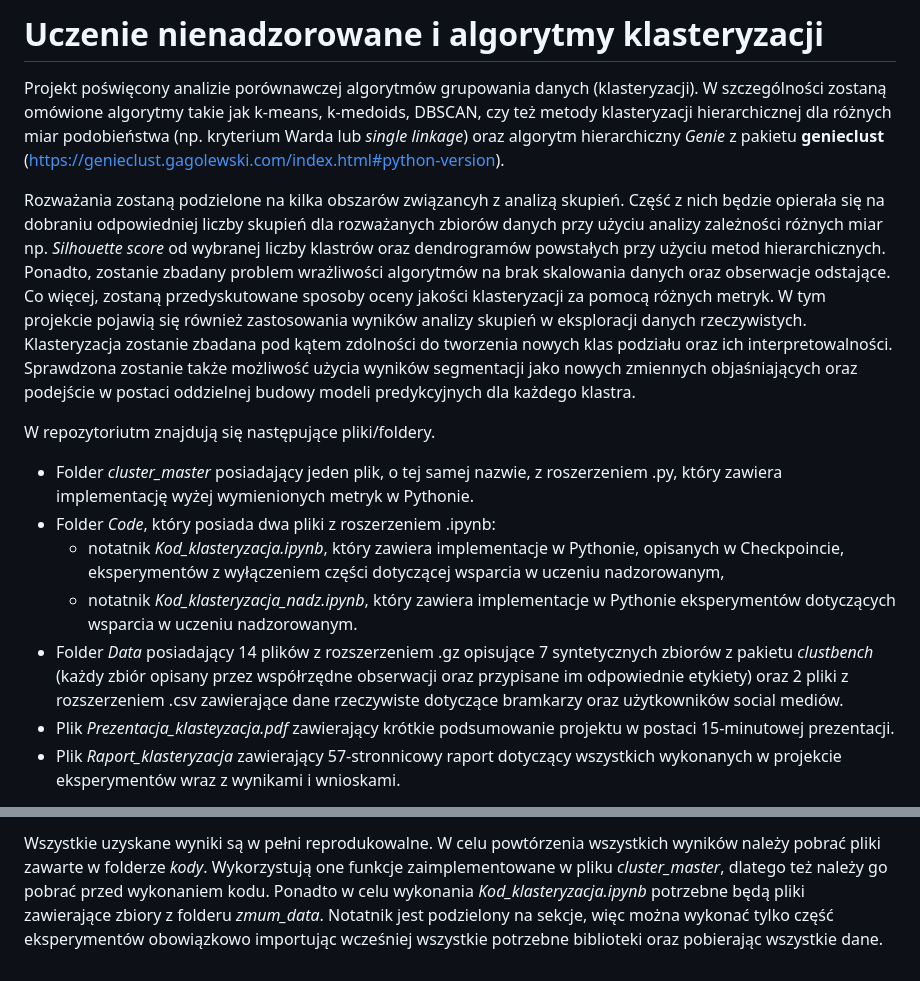
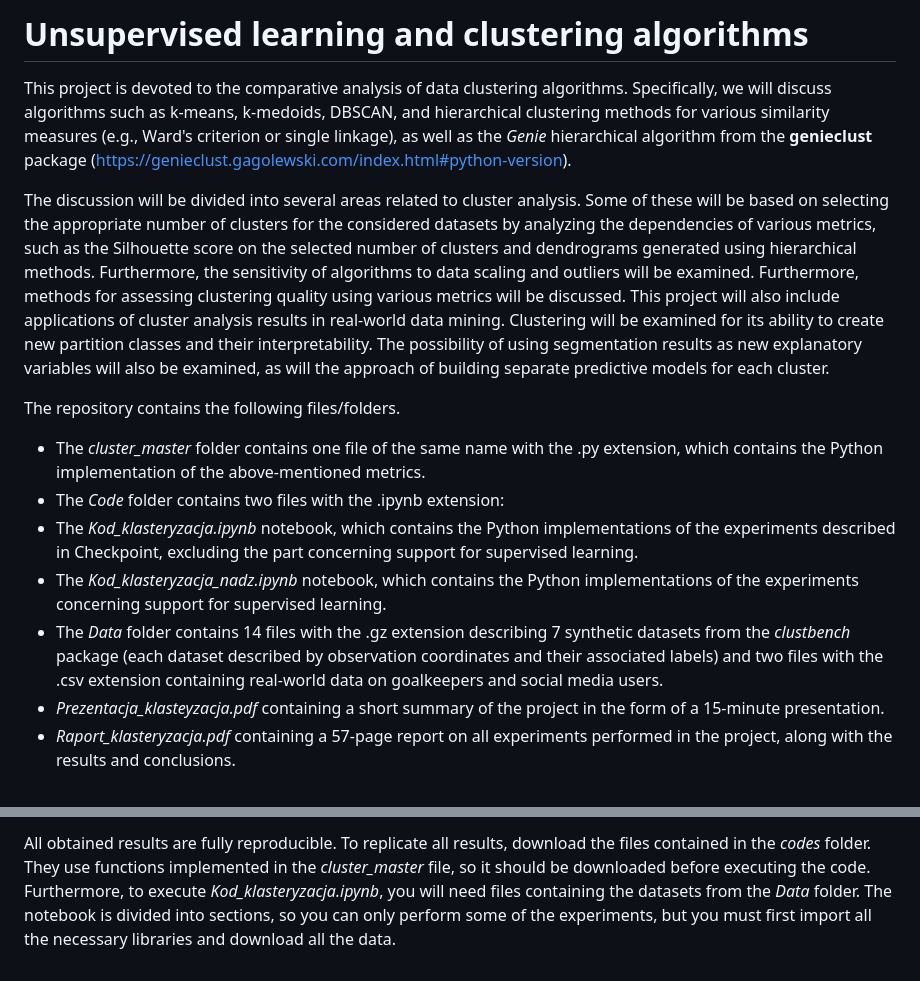
Before and after one commit to MateuszBrochocki/Student_projects, a Markdown page: Python/unsupervised_learning/README.md, 2 parts joined by grey strips. Drawn GitHub-style.

```diff
--- a/Python/unsupervised_learning/README.md
+++ b/Python/unsupervised_learning/README.md
@@ -1,15 +1,15 @@
-# Uczenie nienadzorowane i algorytmy klasteryzacji
+# Unsupervised learning and clustering algorithms
 
-Projekt poświęcony analizie porównawczej algorytmów grupowania danych (klasteryzacji). W szczególności zostaną omówione algorytmy takie jak k-means, k-medoids, DBSCAN, czy też metody klasteryzacji hierarchicznej dla różnych miar podobieństwa (np. kryterium Warda lub *single linkage*) oraz algorytm hierarchiczny *Genie* z pakietu **genieclust** (https://genieclust.gagolewski.com/index.html#python-version).
+This project is devoted to the comparative analysis of data clustering algorithms. Specifically, we will discuss algorithms such as k-means, k-medoids, DBSCAN, and hierarchical clustering methods for various similarity measures (e.g., Ward's criterion or single linkage), as well as the *Genie* hierarchical algorithm from the **genieclust** package (https://genieclust.gagolewski.com/index.html#python-version).
 
-Rozważania zostaną podzielone na kilka obszarów związancyh z analizą skupień. Część z nich będzie opierała się na dobraniu odpowiedniej liczby skupień dla rozważanych zbiorów danych przy użyciu analizy zależności różnych miar np. *Silhouette score* od wybranej liczby klastrów oraz dendrogramów powstałych przy użyciu metod hierarchicznych. Ponadto, zostanie zbadany problem wrażliwości algorytmów na brak skalowania danych oraz obserwacje odstające. Co więcej, zostaną przedyskutowane sposoby oceny jakości klasteryzacji za pomocą różnych metryk. W tym projekcie pojawią się również zastosowania wyników analizy skupień w eksploracji danych rzeczywistych. Klasteryzacja zostanie zbadana pod kątem zdolności do tworzenia nowych klas podziału oraz ich interpretowalności. Sprawdzona zostanie także możliwość użycia wyników segmentacji jako nowych zmiennych objaśniających oraz podejście w postaci oddzielnej budowy modeli predykcyjnych dla każdego klastra.
+The discussion will be divided into several areas related to cluster analysis. Some of these will be based on selecting the appropriate number of clusters for the considered datasets by analyzing the dependencies of various metrics, such as the Silhouette score on the selected number of clusters and dendrograms generated using hierarchical methods. Furthermore, the sensitivity of algorithms to data scaling and outliers will be examined. Furthermore, methods for assessing clustering quality using various metrics will be discussed. This project will also include applications of cluster analysis results in real-world data mining. Clustering will be examined for its ability to create new partition classes and their interpretability. The possibility of using segmentation results as new explanatory variables will also be examined, as will the approach of building separate predictive models for each cluster.
 
-W repozytoriutm znajdują się następujące pliki/foldery.
-- Folder *cluster_master* posiadający jeden plik, o tej samej nazwie, z roszerzeniem .py, który zawiera implementację wyżej wymienionych metryk w Pythonie.
-- Folder *Code*, który posiada dwa pliki z roszerzeniem .ipynb:
-  - notatnik *Kod_klasteryzacja.ipynb*, który zawiera implementacje w Pythonie, opisanych w Checkpoincie, eksperymentów z wyłączeniem części dotyczącej wsparcia w uczeniu nadzorowanym,
-  - notatnik *Kod_klasteryzacja_nadz.ipynb*, który zawiera implementacje w Pythonie eksperymentów dotyczących wsparcia w uczeniu nadzorowanym.
-- Folder *Data* posiadający 14 plików z rozszerzeniem .gz opisujące 7 syntetycznych zbiorów z pakietu *clustbench* (każdy zbiór opisany przez współrzędne obserwacji oraz przypisane im odpowiednie etykiety) oraz 2 pliki z rozszerzeniem .csv zawierające dane rzeczywiste dotyczące bramkarzy oraz użytkowników social mediów.
-- Plik *Prezentacja_klasteyzacja.pdf* zawierający krótkie podsumowanie projektu w postaci 15-minutowej prezentacji.
-- Plik *Raport_klasteryzacja* zawierający 57-stronnicowy raport dotyczący wszystkich wykonanych w projekcie eksperymentów wraz z wynikami i wnioskami.
+The repository contains the following files/folders.
+- The *cluster_master* folder contains one file of the same name with the .py extension, which contains the Python implementation of the above-mentioned metrics.
+- The *Code* folder contains two files with the .ipynb extension:
+- The *Kod_klasteryzacja.ipynb* notebook, which contains the Python implementations of the experiments described in Checkpoint, excluding the part concerning support for supervised learning.
+- The *Kod_klasteryzacja_nadz.ipynb* notebook, which contains the Python implementations of the experiments concerning support for supervised learning.
+- The *Data* folder contains 14 files with the .gz extension describing 7 synthetic datasets from the *clustbench* package (each dataset described by observation coordinates and their associated labels) and two files with the .csv extension containing real-world data on goalkeepers and social media users.
+- *Prezentacja_klasteyzacja.pdf* containing a short summary of the project in the form of a 15-minute presentation.
+- *Raport_klasteryzacja.pdf* containing a 57-page report on all experiments performed in the project, along with the results and conclusions.
 
@@ -17,2 +17,2 @@ W projekcie rozważyliśmy wszystkie problemy opisane w Checkpoincie. Użyliśmy
 
-Wszystkie uzyskane wyniki są w pełni reprodukowalne. W celu powtórzenia wszystkich wyników należy pobrać pliki zawarte w folderze *kody*. Wykorzystują one funkcje zaimplementowane w pliku *cluster_master*, dlatego też należy go pobrać przed wykonaniem kodu. Ponadto w celu wykonania *Kod_klasteryzacja.ipynb* potrzebne będą pliki zawierające zbiory z folderu *zmum_data*. Notatnik jest podzielony na sekcje, więc można wykonać tylko część eksperymentów obowiązkowo importując wcześniej wszystkie potrzebne biblioteki oraz pobierając wszystkie dane.
+All obtained results are fully reproducible. To replicate all results, download the files contained in the *codes* folder. They use functions implemented in the *cluster_master* file, so it should be downloaded before executing the code. Furthermore, to execute *Kod_klasteryzacja.ipynb*, you will need files containing the datasets from the *Data* folder. The notebook is divided into sections, so you can only perform some of the experiments, but you must first import all the necessary libraries and download all the data.
```
Also changed, not shown: other parts of Python/unsupervised_learning/README.md (+1 -1 lines).
